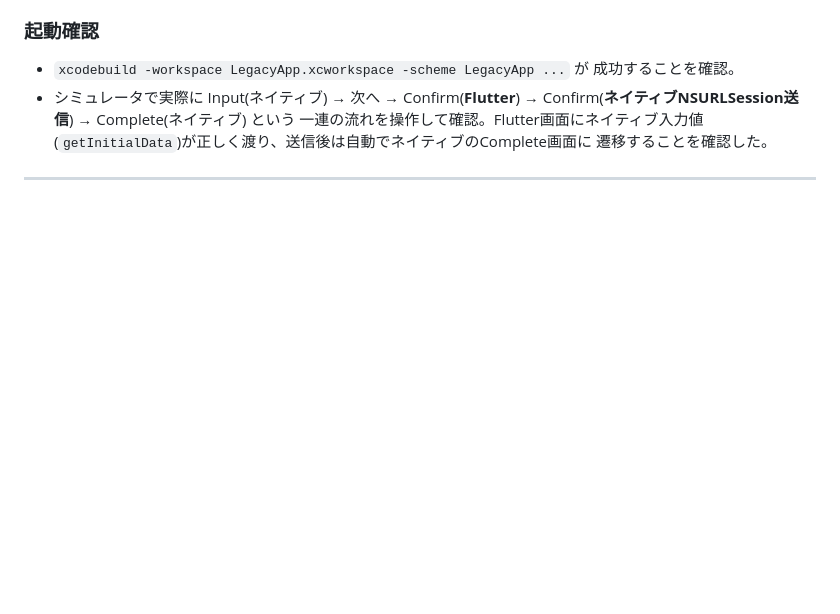
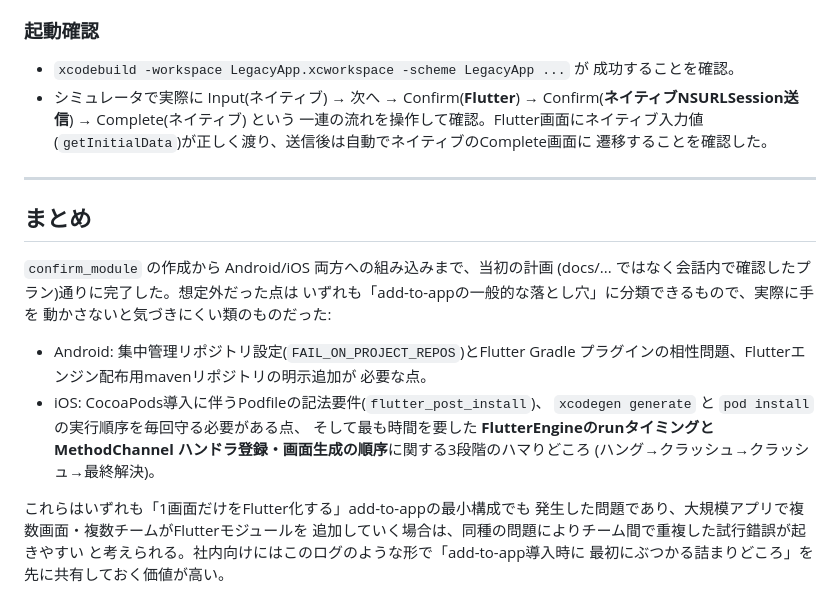
Before and after one commit to HiroshiOshiro/flutter-add-to-app-poc, a Markdown page: docs/FLUTTER_INTEGRATION_LOG.md, the part around the change. Rendered like a GitHub page; blank space fills up the shorter version.

Commit message:
docs: Flutter組み込み作業ログにまとめを追加

```diff
--- a/docs/FLUTTER_INTEGRATION_LOG.md
+++ b/docs/FLUTTER_INTEGRATION_LOG.md
@@ -165,3 +165,25 @@
   遷移することを確認した。
 
 ---
+
+## まとめ
+
+`confirm_module` の作成から Android/iOS 両方への組み込みまで、当初の計画
+(docs/... ではなく会話内で確認したプラン)通りに完了した。想定外だった点は
+いずれも「add-to-appの一般的な落とし穴」に分類できるもので、実際に手を
+動かさないと気づきにくい類のものだった:
+
+- Android: 集中管理リポジトリ設定(`FAIL_ON_PROJECT_REPOS`)とFlutter Gradle
+  プラグインの相性問題、Flutterエンジン配布用mavenリポジトリの明示追加が
+  必要な点。
+- iOS: CocoaPods導入に伴うPodfileの記法要件(`flutter_post_install`)、
+  `xcodegen generate` と `pod install` の実行順序を毎回守る必要がある点、
+  そして最も時間を要した **FlutterEngineのrunタイミングとMethodChannel
+  ハンドラ登録・画面生成の順序**に関する3段階のハマりどころ
+  (ハング→クラッシュ→クラッシュ→最終解決)。
+
+これらはいずれも「1画面だけをFlutter化する」add-to-appの最小構成でも
+発生した問題であり、大規模アプリで複数画面・複数チームがFlutterモジュールを
+追加していく場合は、同種の問題によりチーム間で重複した試行錯誤が起きやすい
+と考えられる。社内向けにはこのログのような形で「add-to-app導入時に
+最初にぶつかる詰まりどころ」を先に共有しておく価値が高い。
```
